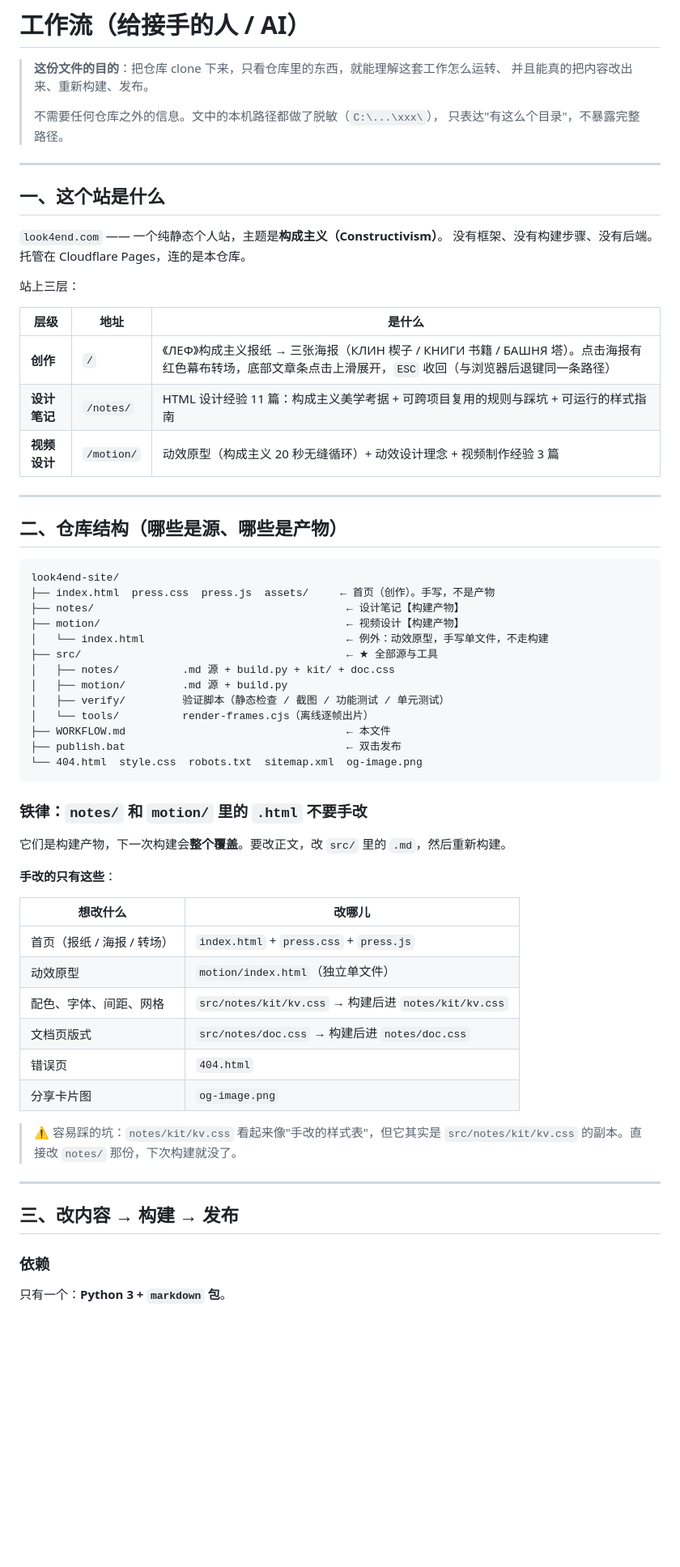
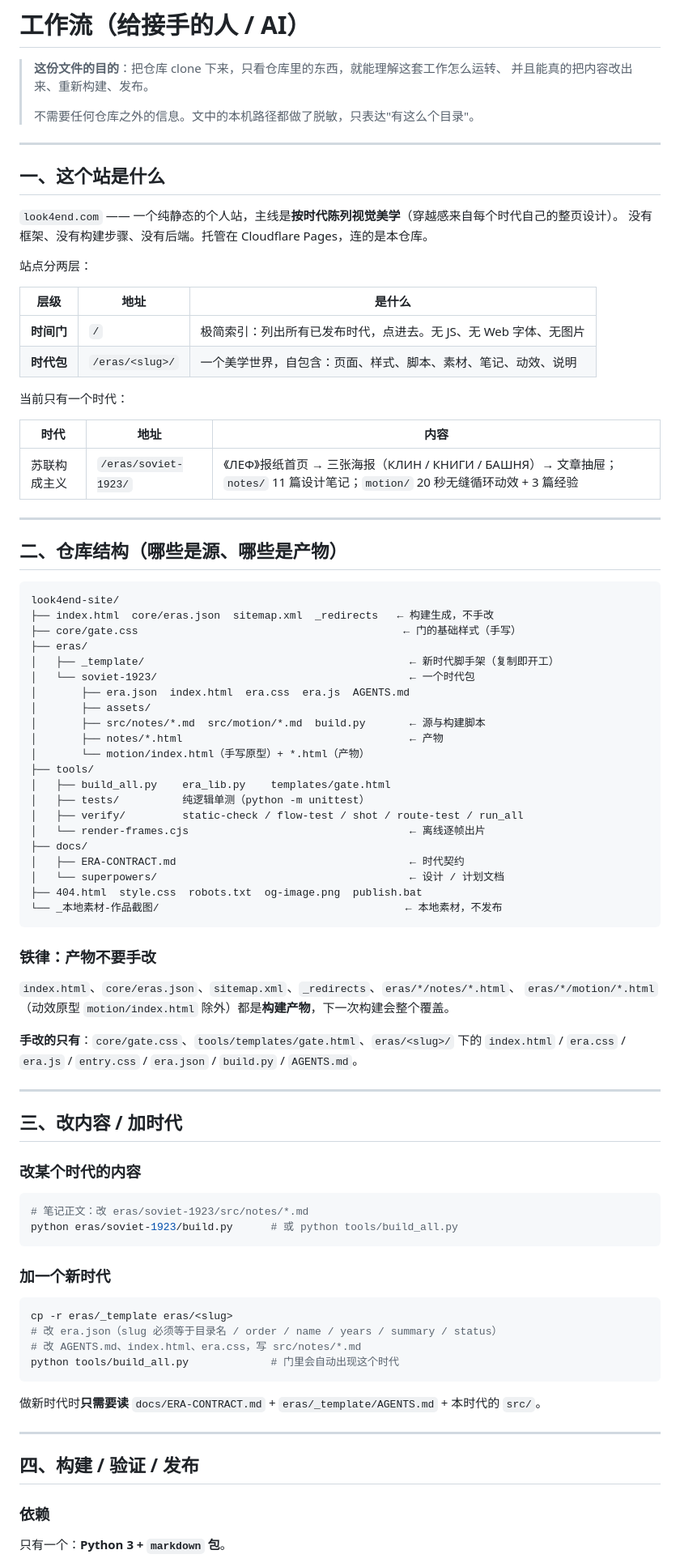
Before and after one commit to stone-beka/look4end-site, a Markdown page: WORKFLOW.md, the part around one of its changes. Shown at 81% size. GitHub-like rendering; blank space fills up the shorter version.

````diff
--- a/WORKFLOW.md
+++ b/WORKFLOW.md
@@ -3,23 +3,27 @@
 > **这份文件的目的**：把仓库 clone 下来，只看仓库里的东西，就能理解这套工作怎么运转、
 > 并且能真的把内容改出来、重新构建、发布。
 >
-> 不需要任何仓库之外的信息。文中的本机路径都做了脱敏（`C:\...\xxx\`），
-> 只表达"有这么个目录"，不暴露完整路径。
+> 不需要任何仓库之外的信息。文中的本机路径都做了脱敏，只表达"有这么个目录"。
 
 ---
 
 ## 一、这个站是什么
 
-`look4end.com` —— 一个纯静态个人站，主题是**构成主义（Constructivism）**。
+`look4end.com` —— 一个纯静态的个人站，主线是**按时代陈列视觉美学**（穿越感来自每个时代自己的整页设计）。
 没有框架、没有构建步骤、没有后端。托管在 Cloudflare Pages，连的是本仓库。
 
-站上三层：
+站点分两层：
 
 | 层级 | 地址 | 是什么 |
 |---|---|---|
-| **创作** | `/` | 《ЛЕФ》构成主义报纸 → 三张海报（КЛИН 楔子 / КНИГИ 书籍 / БАШНЯ 塔）。点击海报有红色幕布转场，底部文章条点击上滑展开，`ESC` 收回（与浏览器后退键同一条路径） |
-| **设计笔记** | `/notes/` | HTML 设计经验 11 篇：构成主义美学考据 + 可跨项目复用的规则与踩坑 + 可运行的样式指南 |
-| **视频设计** | `/motion/` | 动效原型（构成主义 20 秒无缝循环）+ 动效设计理念 + 视频制作经验 3 篇 |
+| **时间门** | `/` | 极简索引：列出所有已发布时代，点进去。无 JS、无 Web 字体、无图片 |
+| **时代包** | `/eras/<slug>/` | 一个美学世界，自包含：页面、样式、脚本、素材、笔记、动效、说明 |
+
+当前只有一个时代：
+
+| 时代 | 地址 | 内容 |
+|---|---|---|
+| 苏联构成主义 | `/eras/soviet-1923/` | 《ЛЕФ》报纸首页 → 三张海报（КЛИН / КНИГИ / БАШНЯ）→ 文章抽屉；`notes/` 11 篇设计笔记；`motion/` 20 秒无缝循环动效 + 3 篇经验 |
 
 ---
 
@@ -27,41 +31,61 @@
 
 ```
 look4end-site/
-├── index.html  press.css  press.js  assets/     ← 首页（创作）。手写，不是产物
-├── notes/                                        ← 设计笔记【构建产物】
-├── motion/                                       ← 视频设计【构建产物】
-│   └── index.html                                ← 例外：动效原型，手写单文件，不走构建
-├── src/                                          ← ★ 全部源与工具
-│   ├── notes/          .md 源 + build.py + kit/ + doc.css
-│   ├── motion/         .md 源 + build.py
-│   ├── verify/         验证脚本（静态检查 / 截图 / 功能测试 / 单元测试）
-│   └── tools/          render-frames.cjs（离线逐帧出片）
-├── WORKFLOW.md                                   ← 本文件
-├── publish.bat                                   ← 双击发布
-└── 404.html  style.css  robots.txt  sitemap.xml  og-image.png
+├── index.html  core/eras.json  sitemap.xml  _redirects   ← 构建生成，不手改
+├── core/gate.css                                          ← 门的基础样式（手写）
+├── eras/
+│   ├── _template/                                          ← 新时代脚手架（复制即开工）
+│   └── soviet-1923/                                        ← 一个时代包
+│       ├── era.json  index.html  era.css  era.js  AGENTS.md
+│       ├── assets/
+│       ├── src/notes/*.md  src/motion/*.md  build.py       ← 源与构建脚本
+│       ├── notes/*.html                                    ← 产物
+│       └── motion/index.html（手写原型）+ *.html（产物）
+├── tools/
+│   ├── build_all.py    era_lib.py    templates/gate.html
+│   ├── tests/          纯逻辑单测（python -m unittest）
+│   ├── verify/         static-check / flow-test / shot / route-test / run_all
+│   └── render-frames.cjs                                   ← 离线逐帧出片
+├── docs/
+│   ├── ERA-CONTRACT.md                                     ← 时代契约
+│   └── superpowers/                                        ← 设计 / 计划文档
+├── 404.html  style.css  robots.txt  og-image.png  publish.bat
+└── _本地素材-作品截图/                                       ← 本地素材，不发布
 ```
 
-### 铁律：`notes/` 和 `motion/` 里的 `.html` 不要手改
+### 铁律：产物不要手改
 
-它们是构建产物，下一次构建会**整个覆盖**。要改正文，改 `src/` 里的 `.md`，然后重新构建。
+`index.html`、`core/eras.json`、`sitemap.xml`、`_redirects`、`eras/*/notes/*.html`、
+`eras/*/motion/*.html`（动效原型 `motion/index.html` 除外）都是**构建产物**，下一次构建会整个覆盖。
 
-**手改的只有这些**：
-
-| 想改什么 | 改哪儿 |
-|---|---|
-| 首页（报纸 / 海报 / 转场） | `index.html` + `press.css` + `press.js` |
-| 动效原型 | `motion/index.html`（独立单文件） |
-| 配色、字体、间距、网格 | `src/notes/kit/kv.css` → 构建后进 `notes/kit/kv.css` |
-| 文档页版式 | `src/notes/doc.css` → 构建后进 `notes/doc.css` |
-| 错误页 | `404.html` |
-| 分享卡片图 | `og-image.png` |
-
-> ⚠️ 容易踩的坑：`notes/kit/kv.css` 看起来像"手改的样式表"，但它其实是
-> `src/notes/kit/kv.css` 的副本。直接改 `notes/` 那份，下次构建就没了。
+**手改的只有**：`core/gate.css`、`tools/templates/gate.html`、`eras/<slug>/` 下的
+`index.html` / `era.css` / `era.js` / `entry.css` / `era.json` / `build.py` / `AGENTS.md`。
 
 ---
 
-## 三、改内容 → 构建 → 发布
+## 三、改内容 / 加时代
+
+### 改某个时代的内容
+
+```bash
+# 笔记正文：改 eras/soviet-1923/src/notes/*.md
+python eras/soviet-1923/build.py      # 或 python tools/build_all.py
+```
+
+### 加一个新时代
+
+```bash
+cp -r eras/_template eras/<slug>
+# 改 era.json（slug 必须等于目录名 / order / name / years / summary / status）
+# 改 AGENTS.md、index.html、era.css，写 src/notes/*.md
+python tools/build_all.py             # 门里会自动出现这个时代
+```
+
+做新时代时**只需要读** `docs/ERA-CONTRACT.md` + `eras/_template/AGENTS.md` + 本时代的 `src/`。
+
+---
+
+## 四、构建 / 验证 / 发布
 
 ### 依赖
 
````
Also changed, not shown: other parts of WORKFLOW.md (+56 -74 lines), README.md (+51 -55 lines), 1 other file.
